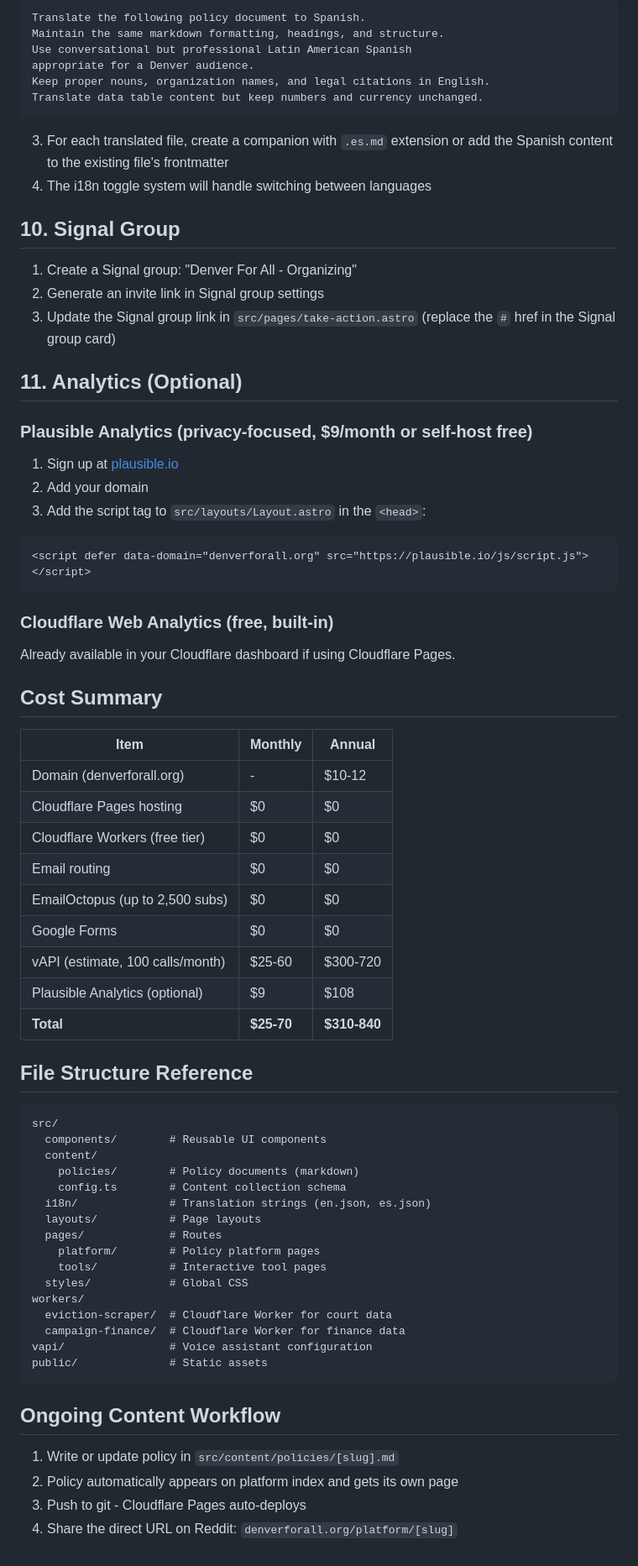
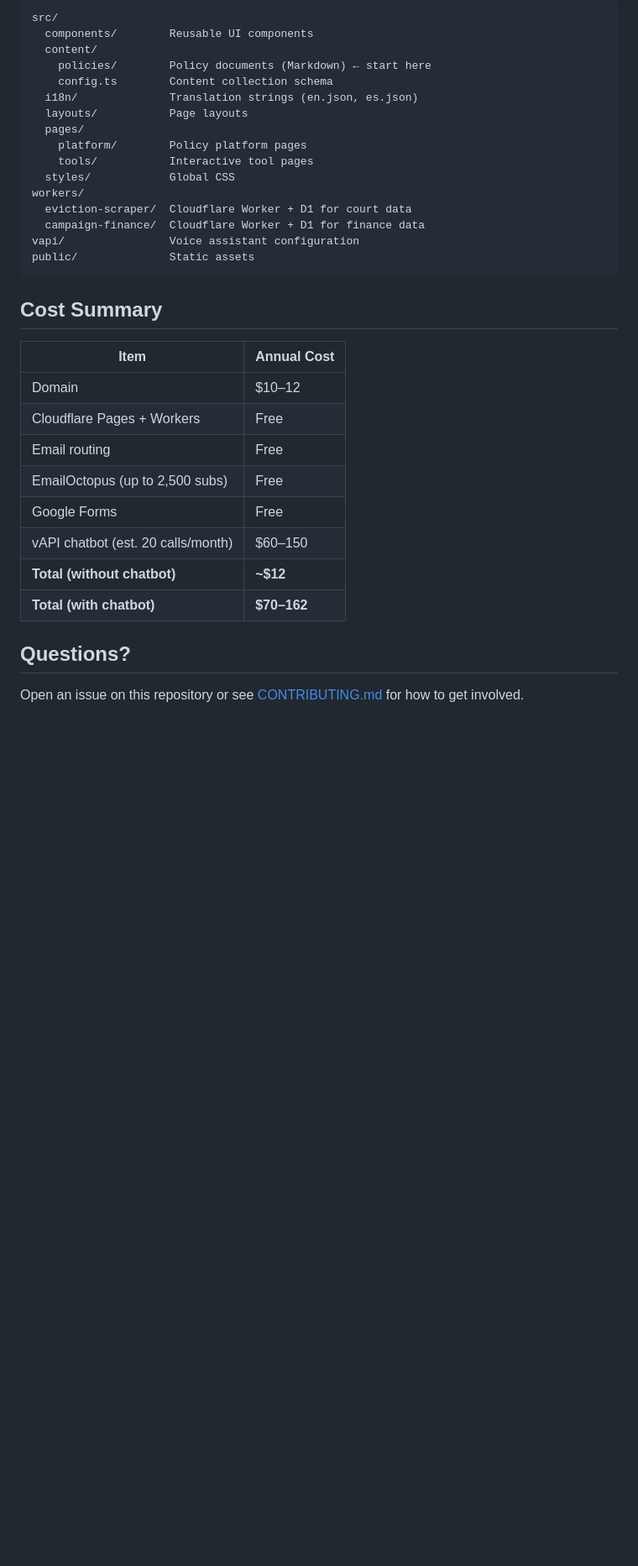
Before and after one commit to Denver-For-All/denver-for-all, a Markdown page: QUICKSTART.md, the part around one of its changes. Shown at 84% size. GitHub-like rendering; blank space fills up the shorter version.

````diff
--- a/QUICKSTART.md
+++ b/QUICKSTART.md
@@ -184,78 +189,36 @@ Policy documents need Spanish versions. Recommended workflow:
 
 ```
-Translate the following policy document to Spanish.
-Maintain the same markdown formatting, headings, and structure.
-Use conversational but professional Latin American Spanish
-appropriate for a Denver audience.
-Keep proper nouns, organization names, and legal citations in English.
-Translate data table content but keep numbers and currency unchanged.
+src/
+  components/        Reusable UI components
+  content/
+    policies/        Policy documents (Markdown) ← start here
+    config.ts        Content collection schema
+  i18n/              Translation strings (en.json, es.json)
+  layouts/           Page layouts
+  pages/
+    platform/        Policy platform pages
+    tools/           Interactive tool pages
+  styles/            Global CSS
+workers/
+  eviction-scraper/  Cloudflare Worker + D1 for court data
+  campaign-finance/  Cloudflare Worker + D1 for finance data
+vapi/                Voice assistant configuration
+public/              Static assets
 ```
-
-3. For each translated file, create a companion with `.es.md` extension
-   or add the Spanish content to the existing file's frontmatter
-4. The i18n toggle system will handle switching between languages
-
-## 10. Signal Group
-
-1. Create a Signal group: "Denver For All - Organizing"
-2. Generate an invite link in Signal group settings
-3. Update the Signal group link in `src/pages/take-action.astro`
-   (replace the `#` href in the Signal group card)
-
-## 11. Analytics (Optional)
-
-### Plausible Analytics (privacy-focused, $9/month or self-host free)
-
-1. Sign up at [plausible.io](https://plausible.io)
-2. Add your domain
-3. Add the script tag to `src/layouts/Layout.astro` in the `<head>`:
-
-```html
-<script defer data-domain="denverforall.org" src="https://plausible.io/js/script.js"></script>
-```
-
-### Cloudflare Web Analytics (free, built-in)
-
-Already available in your Cloudflare dashboard if using Cloudflare Pages.
 
 ## Cost Summary
 
-| Item | Monthly | Annual |
-|------|---------|--------|
-| Domain (denverforall.org) | - | $10-12 |
-| Cloudflare Pages hosting | $0 | $0 |
-| Cloudflare Workers (free tier) | $0 | $0 |
-| Email routing | $0 | $0 |
-| EmailOctopus (up to 2,500 subs) | $0 | $0 |
-| Google Forms | $0 | $0 |
-| vAPI (estimate, 100 calls/month) | $25-60 | $300-720 |
-| Plausible Analytics (optional) | $9 | $108 |
-| **Total** | **$25-70** | **$310-840** |
+| Item | Annual Cost |
+|------|------------|
+| Domain | $10–12 |
+| Cloudflare Pages + Workers | Free |
+| Email routing | Free |
+| EmailOctopus (up to 2,500 subs) | Free |
+| Google Forms | Free |
+| vAPI chatbot (est. 20 calls/month) | $60–150 |
+| **Total (without chatbot)** | **~$12** |
+| **Total (with chatbot)** | **$70–162** |
 
-## File Structure Reference
+## Questions?
 
-```
-src/
-  components/        # Reusable UI components
-  content/
-    policies/        # Policy documents (markdown)
-    config.ts        # Content collection schema
-  i18n/              # Translation strings (en.json, es.json)
-  layouts/           # Page layouts
-  pages/             # Routes
-    platform/        # Policy platform pages
-    tools/           # Interactive tool pages
-  styles/            # Global CSS
-workers/
-  eviction-scraper/  # Cloudflare Worker for court data
-  campaign-finance/  # Cloudflare Worker for finance data
-vapi/                # Voice assistant configuration
-public/              # Static assets
-```
-
-## Ongoing Content Workflow
-
-1. Write or update policy in `src/content/policies/[slug].md`
-2. Policy automatically appears on platform index and gets its own page
-3. Push to git - Cloudflare Pages auto-deploys
-4. Share the direct URL on Reddit: `denverforall.org/platform/[slug]`
+Open an issue on this repository or see [CONTRIBUTING.md](CONTRIBUTING.md) for how to get involved.
````
Also changed, not shown: other parts of QUICKSTART.md (+136 -131 lines).
